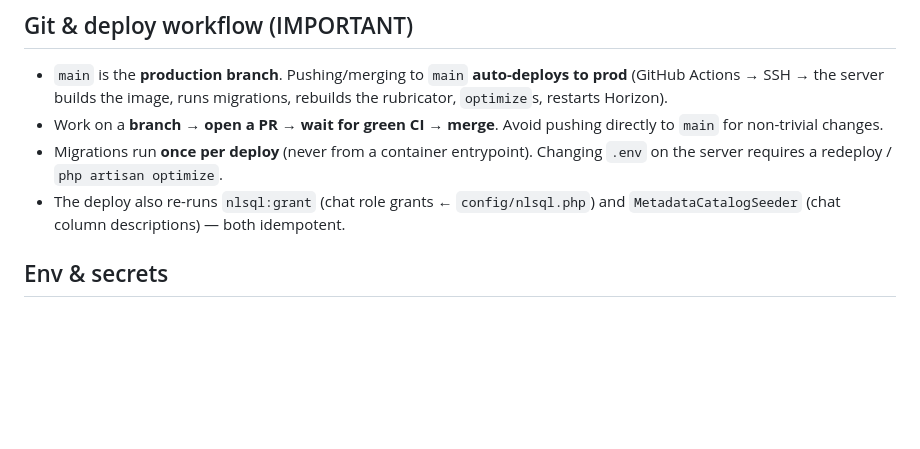
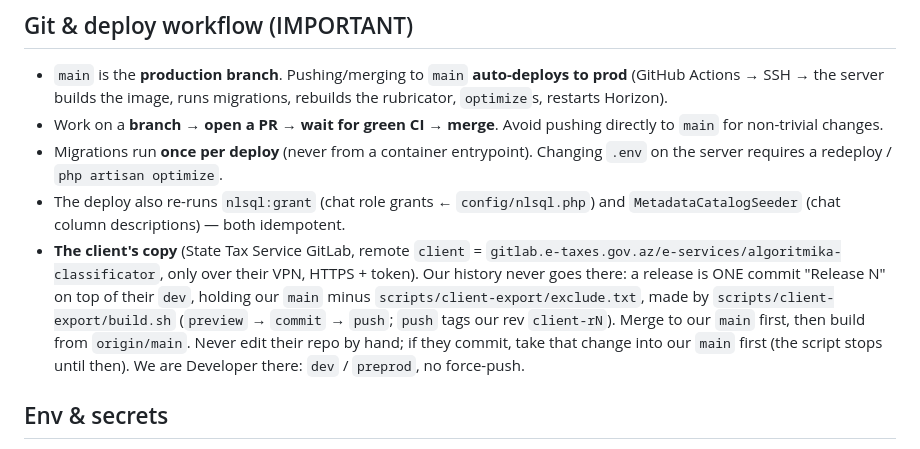
Before and after one commit to b9031382549-svg/az, a Markdown page: CLAUDE.md, the part around the change. GitHub-like rendering; blank space fills up the shorter version.

Commit message:
docs(claude): how the client's copy is delivered
made by human :)

```diff
--- a/CLAUDE.md
+++ b/CLAUDE.md
@@ -224,6 +224,14 @@ The app is auth-gated (default login user `admin`).
   `.env` on the server requires a redeploy / `php artisan optimize`.
 - The deploy also re-runs `nlsql:grant` (chat role grants ← `config/nlsql.php`)
   and `MetadataCatalogSeeder` (chat column descriptions) — both idempotent.
+- **The client's copy** (State Tax Service GitLab, remote `client` =
+  `gitlab.e-taxes.gov.az/e-services/algoritmika-classificator`, only over their VPN,
+  HTTPS + token). Our history never goes there: a release is ONE commit "Release N" on
+  top of their `dev`, holding our `main` minus `scripts/client-export/exclude.txt`, made by
+  `scripts/client-export/build.sh` (`preview` → `commit` → `push`; `push` tags our rev
+  `client-rN`). Merge to our `main` first, then build from `origin/main`. Never edit
+  their repo by hand; if they commit, take that change into our `main` first (the
+  script stops until then). We are Developer there: `dev` / `preprod`, no force-push.
 
 ## Env & secrets
 
```
